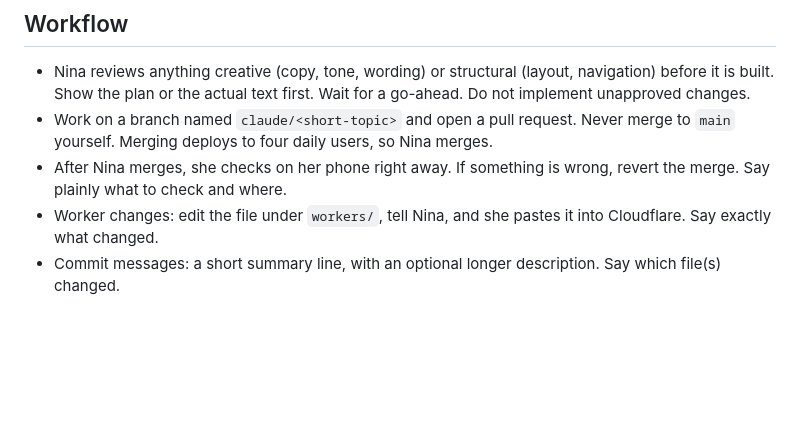
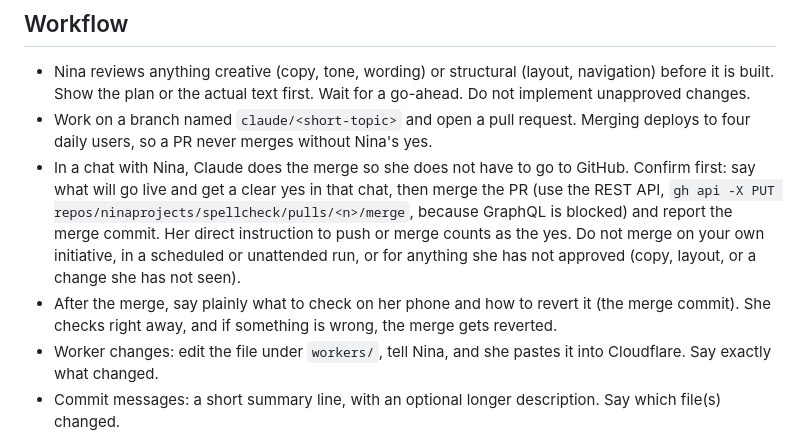
Before and after one commit to ninaprojects/spellcheck, a Markdown page: CLAUDE.md, the part around the change. Rendered like a GitHub page; blank space fills up the shorter version.

Commit message:
CLAUDE.md: Claude can merge PRs from chat after Nina's yes
Files changed: CLAUDE.md.

Co-Authored-By: Claude Sonnet 5.5 <noreply@anthropic.com>
Claude-Session: https://claude.ai/code/session_01GZoJ4LQGUgz1oFAoKSkmYx

```diff
--- a/CLAUDE.md
+++ b/CLAUDE.md
@@ -91,8 +91,9 @@ Public name is always "Spell Check". "Practical Magic" is a private nickname onl
 ## Workflow
 
 - Nina reviews anything creative (copy, tone, wording) or structural (layout, navigation) before it is built. Show the plan or the actual text first. Wait for a go-ahead. Do not implement unapproved changes.
-- Work on a branch named `claude/<short-topic>` and open a pull request. Never merge to `main` yourself. Merging deploys to four daily users, so Nina merges.
-- After Nina merges, she checks on her phone right away. If something is wrong, revert the merge. Say plainly what to check and where.
+- Work on a branch named `claude/<short-topic>` and open a pull request. Merging deploys to four daily users, so a PR never merges without Nina's yes.
+- In a chat with Nina, Claude does the merge so she does not have to go to GitHub. Confirm first: say what will go live and get a clear yes in that chat, then merge the PR (use the REST API, `gh api -X PUT repos/ninaprojects/spellcheck/pulls/<n>/merge`, because GraphQL is blocked) and report the merge commit. Her direct instruction to push or merge counts as the yes. Do not merge on your own initiative, in a scheduled or unattended run, or for anything she has not approved (copy, layout, or a change she has not seen).
+- After the merge, say plainly what to check on her phone and how to revert it (the merge commit). She checks right away, and if something is wrong, the merge gets reverted.
 - Worker changes: edit the file under `workers/`, tell Nina, and she pastes it into Cloudflare. Say exactly what changed.
 - Commit messages: a short summary line, with an optional longer description. Say which file(s) changed.
 - Ask one short question at a time.
```
